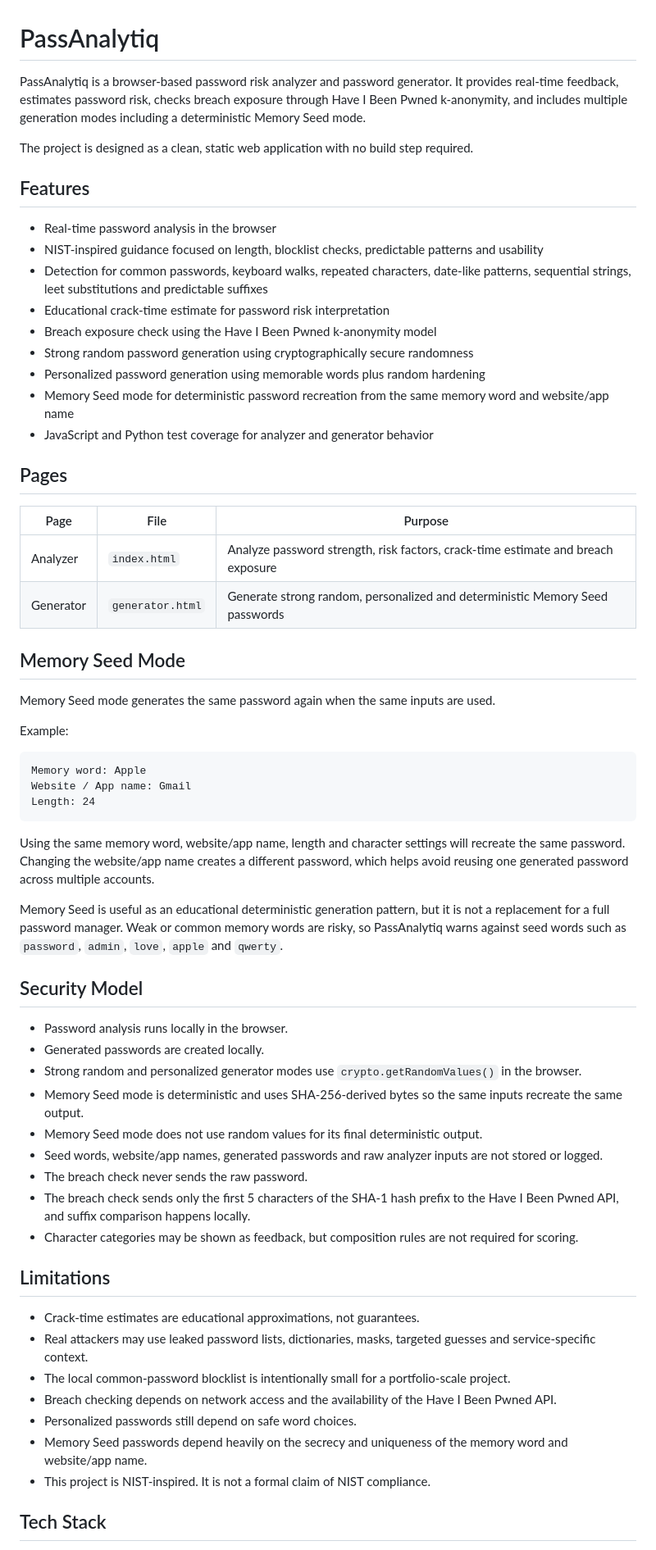
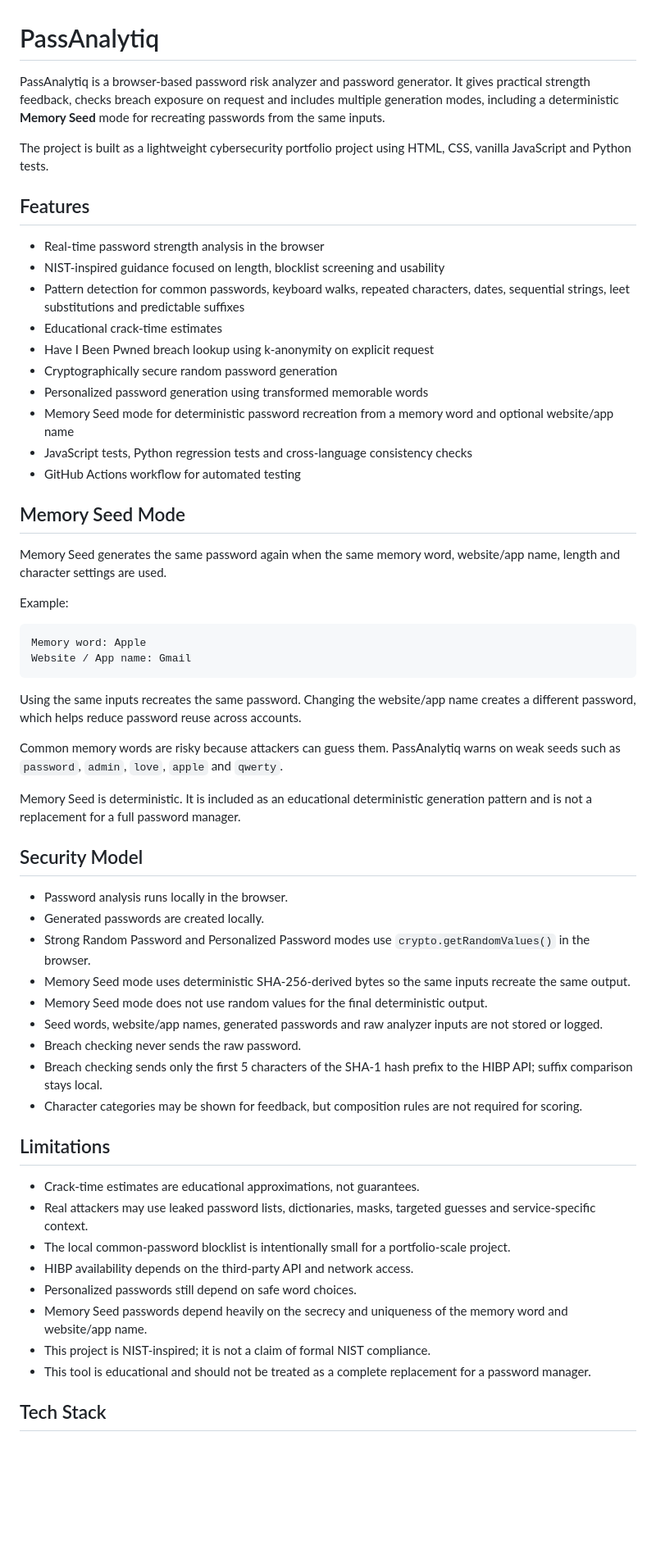
Before and after one commit to mosaddiqurr/PassAnalytiq, a Markdown page: README.md, the part around one of its changes. Shown at 82% size. Drawn GitHub-style; blank space fills up the shorter version.

Commit message:
Fix README formatting and documentation

````diff
--- a/README.md
+++ b/README.md
@@ -1,65 +1,61 @@
 # PassAnalytiq
 
-PassAnalytiq is a browser-based password risk analyzer and password generator. It provides real-time feedback, estimates password risk, checks breach exposure through Have I Been Pwned k-anonymity, and includes multiple generation modes including a deterministic Memory Seed mode.
+PassAnalytiq is a browser-based password risk analyzer and password generator. It gives practical strength feedback, checks breach exposure on request and includes multiple generation modes, including a deterministic **Memory Seed** mode for recreating passwords from the same inputs.
 
-The project is designed as a clean, static web application with no build step required.
+The project is built as a lightweight cybersecurity portfolio project using HTML, CSS, vanilla JavaScript and Python tests.
 
 ## Features
 
-- Real-time password analysis in the browser
-- NIST-inspired guidance focused on length, blocklist checks, predictable patterns and usability
-- Detection for common passwords, keyboard walks, repeated characters, date-like patterns, sequential strings, leet substitutions and predictable suffixes
-- Educational crack-time estimate for password risk interpretation
-- Breach exposure check using the Have I Been Pwned k-anonymity model
-- Strong random password generation using cryptographically secure randomness
-- Personalized password generation using memorable words plus random hardening
-- Memory Seed mode for deterministic password recreation from the same memory word and website/app name
-- JavaScript and Python test coverage for analyzer and generator behavior
-
-## Pages
-
-| Page | File | Purpose |
-|---|---|---|
-| Analyzer | `index.html` | Analyze password strength, risk factors, crack-time estimate and breach exposure |
-| Generator | `generator.html` | Generate strong random, personalized and deterministic Memory Seed passwords |
+- Real-time password strength analysis in the browser
+- NIST-inspired guidance focused on length, blocklist screening and usability
+- Pattern detection for common passwords, keyboard walks, repeated characters, dates, sequential strings, leet substitutions and predictable suffixes
+- Educational crack-time estimates
+- Have I Been Pwned breach lookup using k-anonymity on explicit request
+- Cryptographically secure random password generation
+- Personalized password generation using transformed memorable words
+- Memory Seed mode for deterministic password recreation from a memory word and optional website/app name
+- JavaScript tests, Python regression tests and cross-language consistency checks
+- GitHub Actions workflow for automated testing
 
 ## Memory Seed Mode
 
-Memory Seed mode generates the same password again when the same inputs are used.
+Memory Seed generates the same password again when the same memory word, website/app name, length and character settings are used.
 
 Example:
 
 ```text
 Memory word: Apple
 Website / App name: Gmail
-Length: 24
 ```
 
-Using the same memory word, website/app name, length and character settings will recreate the same password. Changing the website/app name creates a different password, which helps avoid reusing one generated password across multiple accounts.
+Using the same inputs recreates the same password. Changing the website/app name creates a different password, which helps reduce password reuse across accounts.
 
-Memory Seed is useful as an educational deterministic generation pattern, but it is not a replacement for a full password manager. Weak or common memory words are risky, so PassAnalytiq warns against seed words such as `password`, `admin`, `love`, `apple` and `qwerty`.
+Common memory words are risky because attackers can guess them. PassAnalytiq warns on weak seeds such as `password`, `admin`, `love`, `apple` and `qwerty`.
+
+Memory Seed is deterministic. It is included as an educational deterministic generation pattern and is not a replacement for a full password manager.
 
 ## Security Model
 
 - Password analysis runs locally in the browser.
 - Generated passwords are created locally.
-- Strong random and personalized generator modes use `crypto.getRandomValues()` in the browser.
-- Memory Seed mode is deterministic and uses SHA-256-derived bytes so the same inputs recreate the same output.
-- Memory Seed mode does not use random values for its final deterministic output.
+- Strong Random Password and Personalized Password modes use `crypto.getRandomValues()` in the browser.
+- Memory Seed mode uses deterministic SHA-256-derived bytes so the same inputs recreate the same output.
+- Memory Seed mode does not use random values for the final deterministic output.
 - Seed words, website/app names, generated passwords and raw analyzer inputs are not stored or logged.
-- The breach check never sends the raw password.
-- The breach check sends only the first 5 characters of the SHA-1 hash prefix to the Have I Been Pwned API, and suffix comparison happens locally.
-- Character categories may be shown as feedback, but composition rules are not required for scoring.
+- Breach checking never sends the raw password.
+- Breach checking sends only the first 5 characters of the SHA-1 hash prefix to the HIBP API; suffix comparison stays local.
+- Character categories may be shown for feedback, but composition rules are not required for scoring.
 
 ## Limitations
 
 - Crack-time estimates are educational approximations, not guarantees.
 - Real attackers may use leaked password lists, dictionaries, masks, targeted guesses and service-specific context.
 - The local common-password blocklist is intentionally small for a portfolio-scale project.
-- Breach checking depends on network access and the availability of the Have I Been Pwned API.
+- HIBP availability depends on the third-party API and network access.
 - Personalized passwords still depend on safe word choices.
 - Memory Seed passwords depend heavily on the secrecy and uniqueness of the memory word and website/app name.
-- This project is NIST-inspired. It is not a formal claim of NIST compliance.
+- This project is NIST-inspired; it is not a claim of formal NIST compliance.
+- This tool is educational and should not be treated as a complete replacement for a password manager.
 
 ## Tech Stack
 
````
Also changed, not shown: other parts of README.md (+32 -20 lines).
